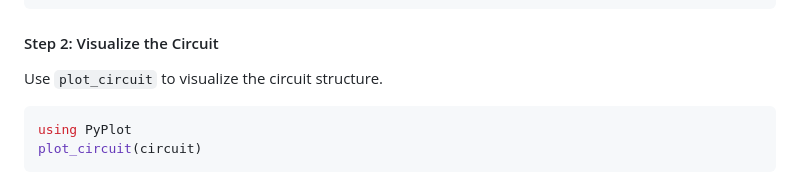
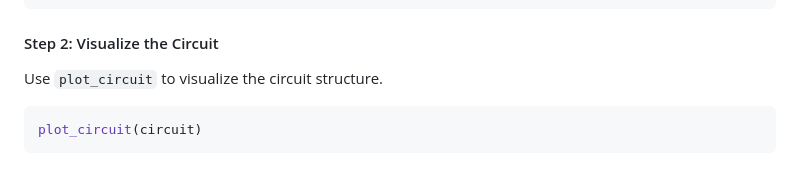
Before and after one commit to aydindeger/BlueTangle.jl, a Markdown page: docs/src/examples.md, the part around the change. Drawn GitHub-style.

````diff
--- a/docs/src/examples.md
+++ b/docs/src/examples.md
@@ -105,7 +105,6 @@ circuit = compile([hadamard, cnot])
 Use `plot_circuit` to visualize the circuit structure.
 
 ```julia
-using PyPlot
 plot_circuit(circuit)
 ```
 
````
